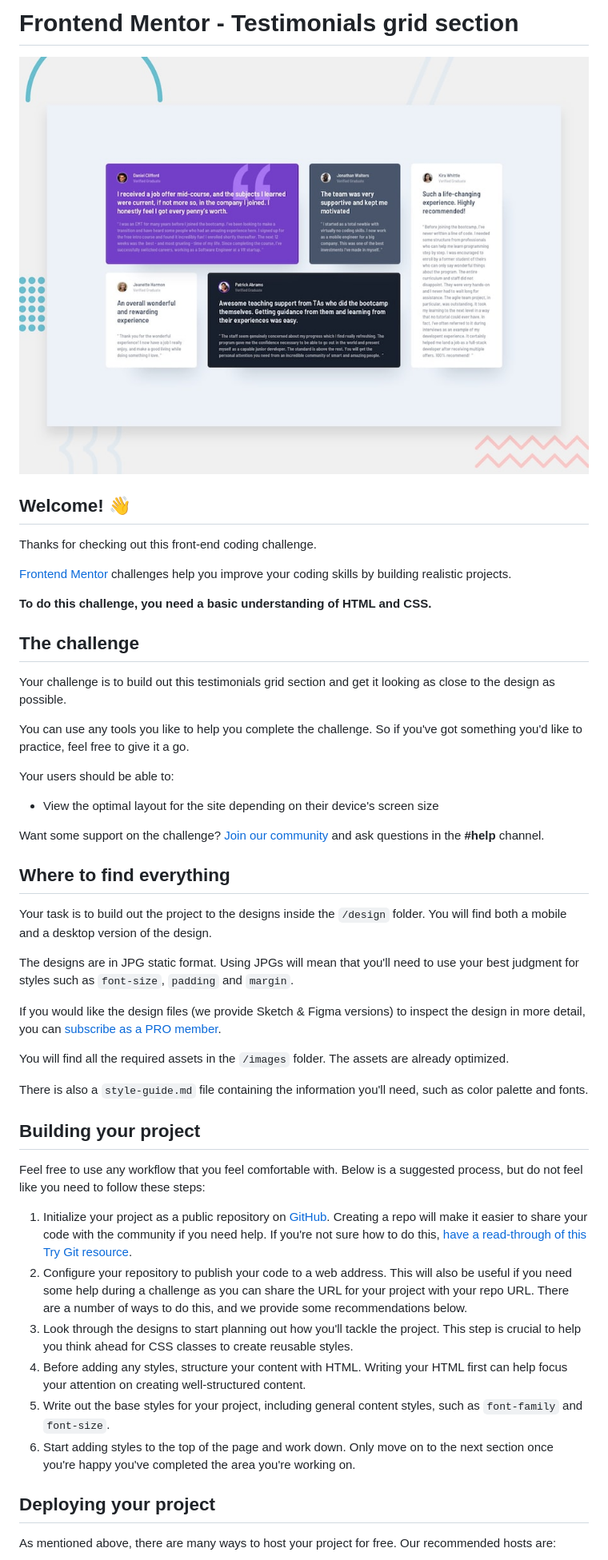
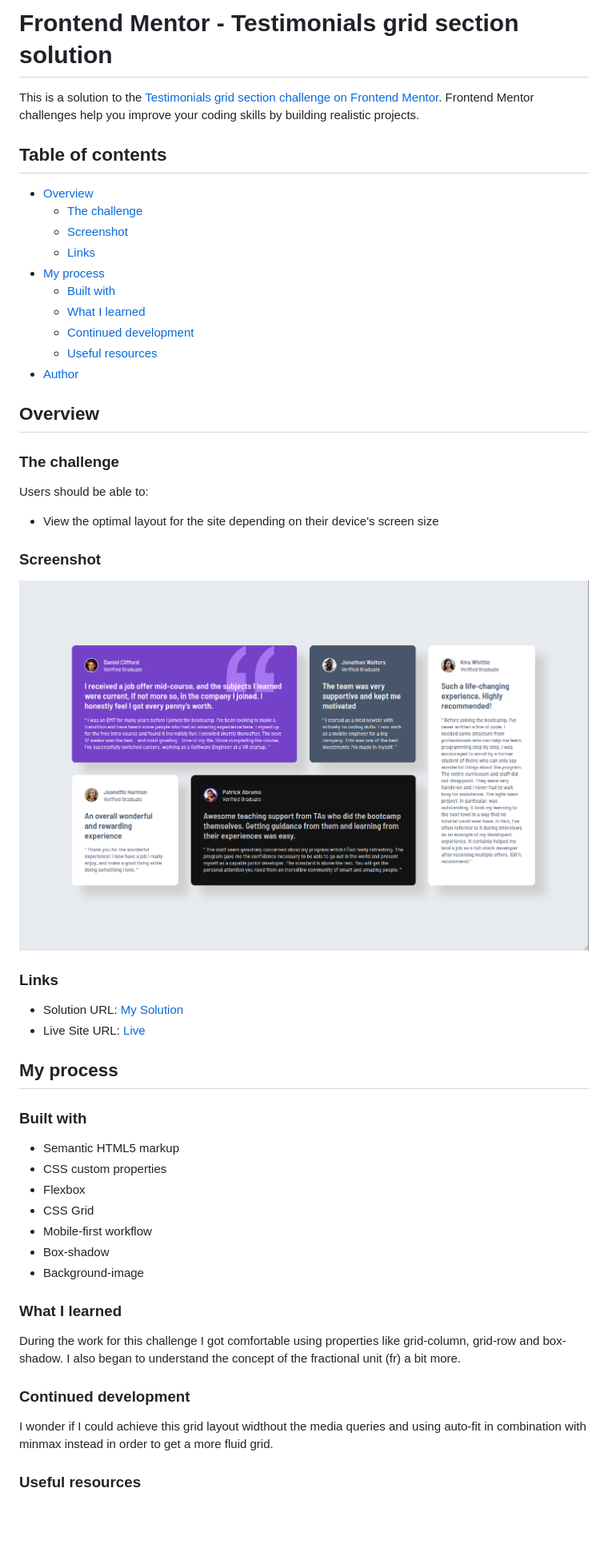
Before and after one commit to MatiasBastarrica/testimonial-grid-section, a Markdown page: README.md, the part around the change printed below. Shown: that part at 80% size. GitHub-like rendering; pictures changed too: screenshot.png (added); blank space fills up the shorter version.

Commit message:
Write the README

```diff
--- a/README.md
+++ b/README.md
@@ -1,51 +1,56 @@
-# Frontend Mentor - Testimonials grid section
+# Frontend Mentor - Testimonials grid section solution
 
-![Design preview for the Testimonials grid section coding challenge](./preview.jpg)
+This is a solution to the [Testimonials grid section challenge on Frontend Mentor](https://www.frontendmentor.io/challenges/testimonials-grid-section-Nnw6J7Un7). Frontend Mentor challenges help you improve your coding skills by building realistic projects.
 
-## Welcome! 👋
+## Table of contents
 
-Thanks for checking out this front-end coding challenge.
+- [Overview](#overview)
+  - [The challenge](#the-challenge)
+  - [Screenshot](#screenshot)
+  - [Links](#links)
+- [My process](#my-process)
+  - [Built with](#built-with)
+  - [What I learned](#what-i-learned)
+  - [Continued development](#continued-development)
+  - [Useful resources](#useful-resources)
+- [Author](#author)
 
-[Frontend Mentor](https://www.frontendmentor.io) challenges help you improve your coding skills by building realistic projects.
+## Overview
 
-**To do this challenge, you need a basic understanding of HTML and CSS.**
+### The challenge
 
-## The challenge
-
-Your challenge is to build out this testimonials grid section and get it looking as close to the design as possible.
-
-You can use any tools you like to help you complete the challenge. So if you've got something you'd like to practice, feel free to give it a go.
-
-Your users should be able to:
+Users should be able to:
 
 - View the optimal layout for the site depending on their device's screen size
 
-Want some support on the challenge? [Join our community](https://www.frontendmentor.io/community) and ask questions in the **#help** channel.
+### Screenshot
 
-## Where to find everything
+![](./screenshot.png)
 
-Your task is to build out the project to the designs inside the `/design` folder. You will find both a mobile and a desktop version of the design.
+### Links
 
-The designs are in JPG static format. Using JPGs will mean that you'll need to use your best judgment for styles such as `font-size`, `padding` and `margin`.
+- Solution URL: [My Solution](https://your-solution-url.com)
+- Live Site URL: [Live](https://matiasbastarrica.github.io/testimonial-grid-section/)
 
-If you would like the design files (we provide Sketch & Figma versions) to inspect the design in more detail, you can [subscribe as a PRO member](https://www.frontendmentor.io/pro).
+## My process
 
-You will find all the required assets in the `/images` folder. The assets are already optimized.
+### Built with
 
-There is also a `style-guide.md` file containing the information you'll need, such as color palette and fonts.
+- Semantic HTML5 markup
+- CSS custom properties
+- Flexbox
+- CSS Grid
+- Mobile-first workflow
+- Box-shadow
+- Background-image
 
-## Building your project
+### What I learned
 
-Feel free to use any workflow that you feel comfortable with. Below is a suggested process, but do not feel like you need to follow these steps:
+During the work for this challenge I got comfortable using properties like grid-column, grid-row and box-shadow. I also began to understand the concept of the fractional unit (fr) a bit more.
 
-1. Initialize your project as a public repository on [GitHub](https://github.com/). Creating a repo will make it easier to share your code with the community if you need help. If you're not sure how to do this, [have a read-through of this Try Git resource](https://try.github.io/).
-2. Configure your repository to publish your code to a web address. This will also be useful if you need some help during a challenge as you can share the URL for your project with your repo URL. There are a number of ways to do this, and we provide some recommendations below.
-3. Look through the designs to start planning out how you'll tackle the project. This step is crucial to help you think ahead for CSS classes to create reusable styles.
-4. Before adding any styles, structure your content with HTML. Writing your HTML first can help focus your attention on creating well-structured content.
-5. Write out the base styles for your project, including general content styles, such as `font-family` and `font-size`.
-6. Start adding styles to the top of the page and work down. Only move on to the next section once you're happy you've completed the area you're working on.
+### Continued development
 
-## Deploying your project
+I wonder if I could achieve this grid layout widthout the media queries and using auto-fit in combination with minmax instead in order to get a more fluid grid.
 
-As mentioned above, there are many ways to host your project for free. Our recommended hosts are:
+### Useful resources
 
```
Also changed, not shown: other parts of README.md (+4 -38 lines), README-template.md (deleted, +0 -110 lines).
